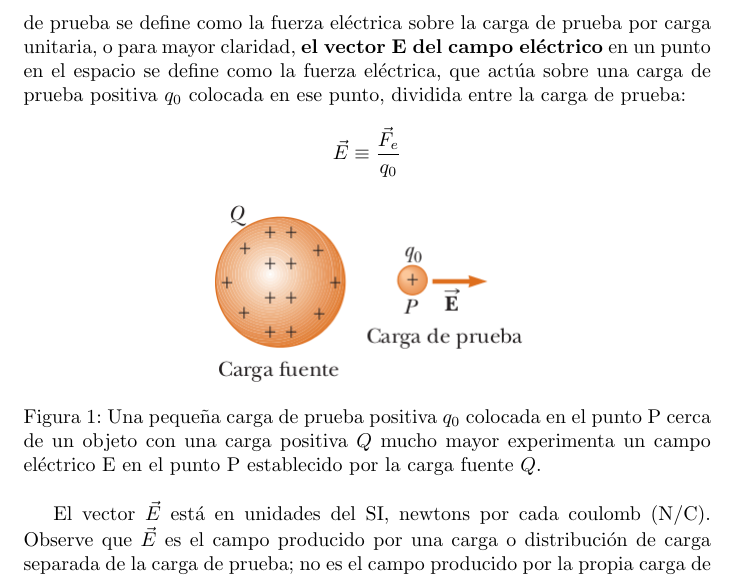
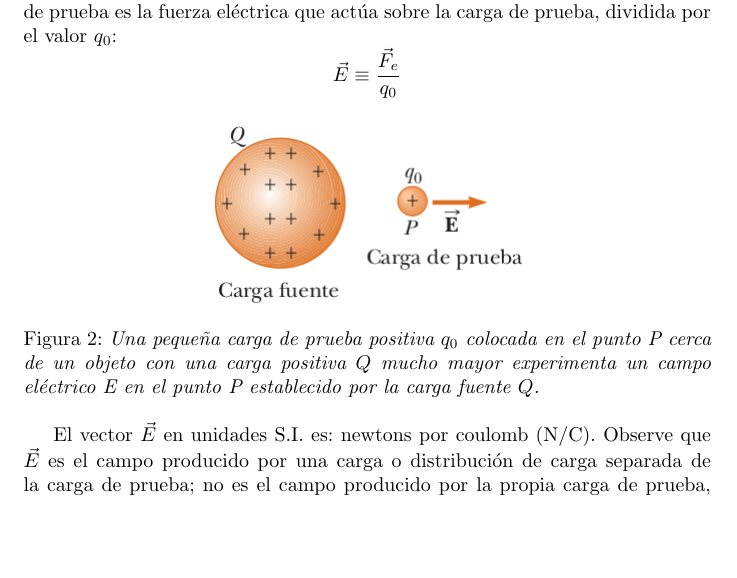
Before and after one commit to eeiea/equipos, a LaTeX document (equipos.tex): part of page 5 of 6, cut so that both start at the same text, the shorter picture padded with empty space. Compiled offline with pdfLaTeX.

Commit message:
Actualizo

```diff
--- a/equipos.tex
+++ b/equipos.tex
@@ -82,18 +92,18 @@ Volviendo a la ecuación \ref{eq:CoulombForce}, explicamos que
 	\subsection{Campo eléctrico}
 El concepto de campo lo desarrolló Michael Faraday (1791-1867) en relación con las fuerzas eléctricas. Faraday planteó que existe un campo eléctrico en la región del espacio que rodea a un objeto con carga: la carga fuente. Cuando otro objeto con carga —la carga de prueba— entra en este campo eléctrico, una fuerza eléctrica actúa sobre él.
 
-Para ejemplificar, observe la figura \ref{fig:campo}, que muestra una pequeña carga de prueba positiva $q_0$ colocada cerca de un segundo objeto con una carga positiva $Q$ mucho mayor. El campo eléctrico provocado por la carga fuente en la carga de prueba se define como la fuerza eléctrica sobre la carga de prueba por carga unitaria, o para mayor claridad, \textbf{el vector E del campo eléctrico} en un punto en el espacio se define como la fuerza eléctrica, que actúa sobre una carga de prueba positiva $q_0$ colocada en ese punto, dividida entre la carga de prueba:
+Para ejemplificar, observe la figura \ref{fig:campo}, que muestra una pequeña carga de prueba positiva $q_0$ colocada cerca de un segundo objeto con una carga positiva $Q$ mucho mayor. El campo eléctrico provocado por la carga fuente en la carga de prueba es la fuerza eléctrica que actúa sobre la carga de prueba, dividida por el valor $q_0$:
 $$
 \vec{E}\equiv \frac{\vec{F}_e}{q_0}
 $$
 
 \begin{center}
 	\includegraphics[scale=0.50]{figuras/campo-1.png}
-	\captionof{figure}{Una pequeña carga de prueba positiva $q_0$ colocada en el punto P cerca de un objeto con una carga positiva $Q$ mucho mayor experimenta un campo eléctrico E en el punto P establecido por la carga fuente $Q$.}
+	\captionof{figure}{\emph{Una pequeña carga de prueba positiva $q_0$ colocada en el punto P cerca de un objeto con una carga positiva $Q$ mucho mayor experimenta un campo eléctrico E en el punto P establecido por la carga fuente $Q$.}}
 \label{fig:campo}
 \end{center}
 
-El vector $\vec{E}$ está en unidades del SI, newtons por cada coulomb (N/C). Observe que $\vec{E}$ es el campo producido por una carga o distribución de carga separada de la carga de prueba; no es el campo producido por la propia carga de prueba, además observe que la existencia de un campo eléctrico es una propiedad de su fuente; la presencia de una carga de prueba no es necesaria para que el campo exista. La carga de prueba sirve como detector del campo eléctrico. La dirección de $\vec{E}$, como se muestra en la figura \ref{fig:campo}, es la dirección de la fuerza que experimenta una carga de prueba positiva cuando es colocada en el campo; \textbf{existe un campo eléctrico en un punto si una carga de prueba en dicho punto experimenta una fuerza eléctrica}.
+El vector $\vec{E}$ en unidades S.I. es: newtons por coulomb (N/C). Observe que $\vec{E}$ es el campo producido por una carga o distribución de carga separada de la carga de prueba; no es el campo producido por la propia carga de prueba, además observe que la existencia de un campo eléctrico es una propiedad de su fuente; la presencia de una carga de prueba no es necesaria para que el campo exista. La carga de prueba sirve como detector del campo eléctrico. La dirección de $\vec{E}$, como se muestra en la figura \ref{fig:campo}, es la dirección de la fuerza que experimenta una carga de prueba positiva cuando es colocada en el campo; \textbf{existe un campo eléctrico en un punto si una carga de prueba en dicho punto experimenta una fuerza eléctrica}.
 
 \pagebreak
 
```
Also changed, not shown: equipos.pdf, equipos.tex (12 more changed lines).
